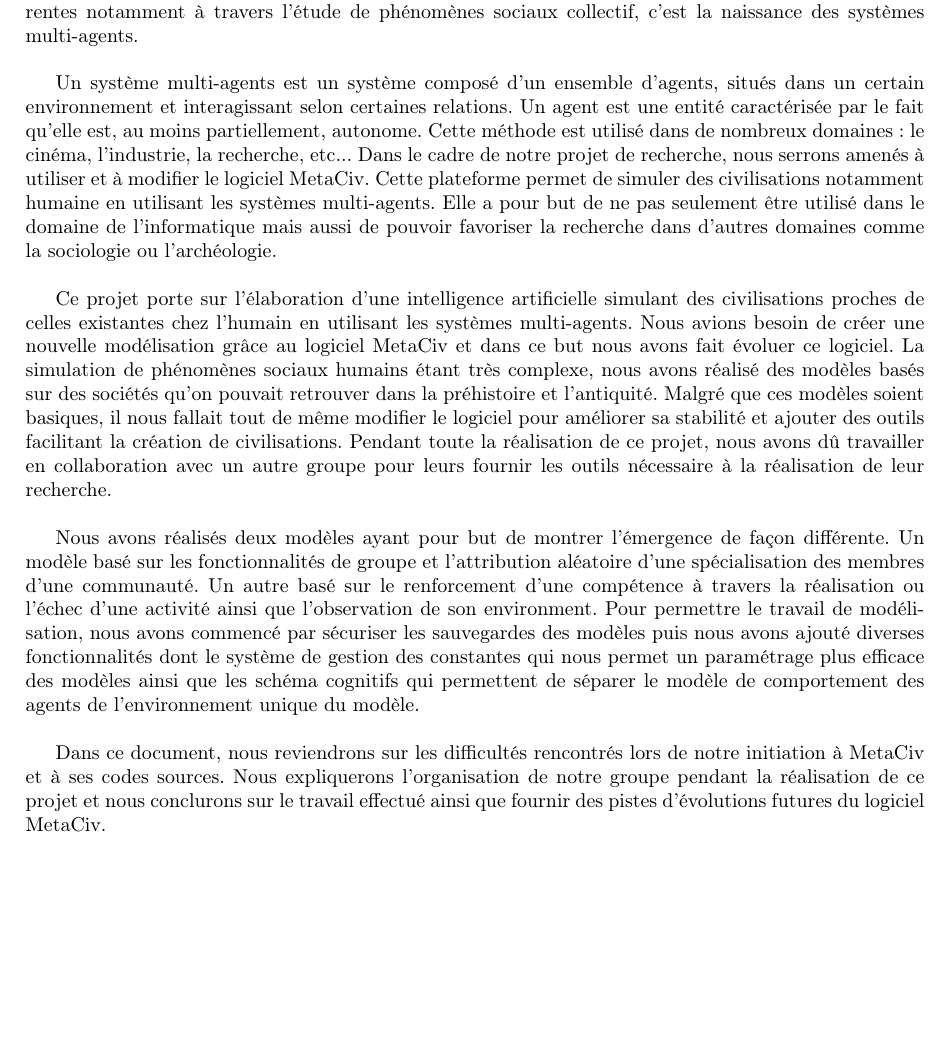
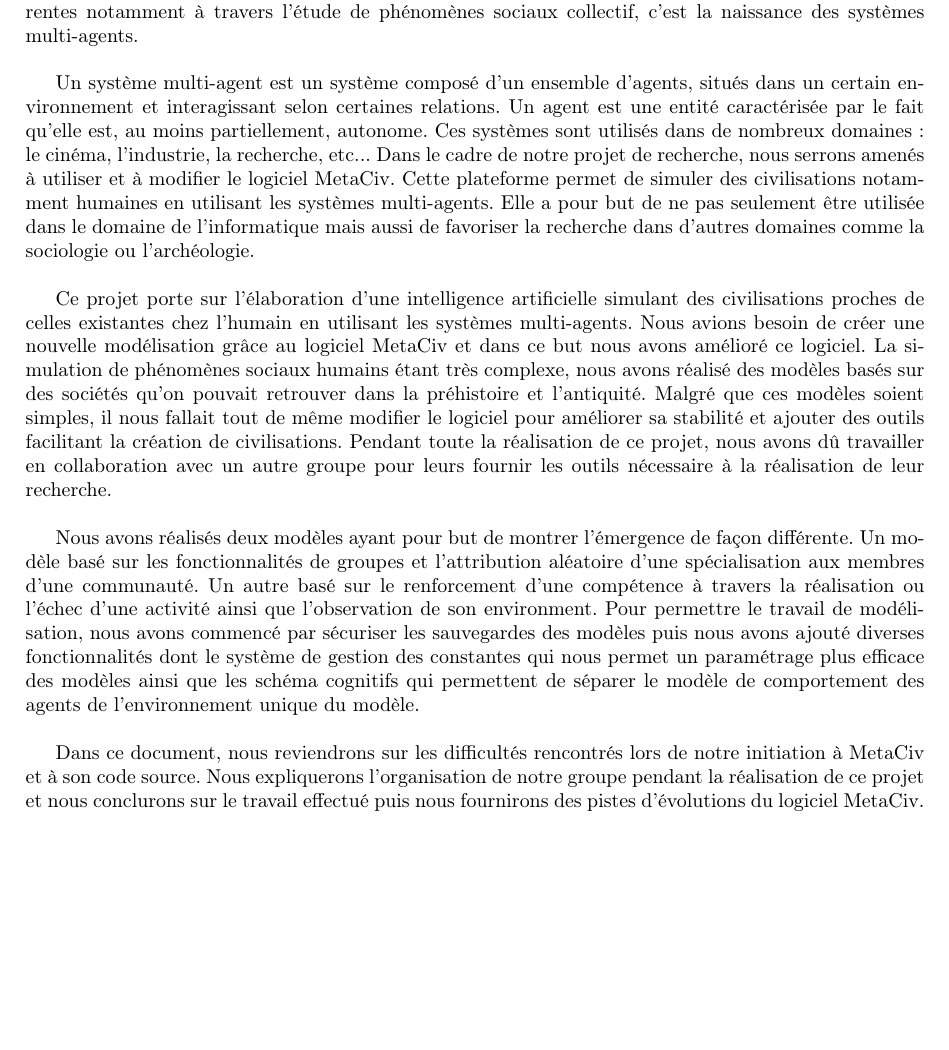
Before and after one commit to lferrand/RapportTerLatex, a LaTeX document (Rapport/TP3.0.tex): part of page 4 of 61, cut so that both start at the same text, the shorter picture padded with empty space. Compiled offline with pdfLaTeX; the source files are stored in an older character set and shown here as Unicode.

Commit message:
correction intro générale

```diff
--- a/Rapport/TP3.0.tex
+++ b/Rapport/TP3.0.tex
@@ -113,14 +113,14 @@ colorlinks=false}
 
 Par le passé, le monde de l'informatique privilégiait des intelligences artificielles centralisées. Les difficultés rencontrées par l'utilisation d'une telle méthode a engendré la recherche de solutions différentes notamment à travers l'étude de phénomènes sociaux collectif, c'est la naissance des systèmes multi-agents. \\
 
-\indent Un système multi-agents est un système composé d'un ensemble d'agents, situés dans un certain environnement et interagissant selon certaines relations. Un agent est une entité caractérisée par le fait qu'elle est, au moins partiellement, autonome. Cette méthode est utilisé dans de nombreux domaines: le cinéma, l'industrie, la recherche, etc...
-Dans le cadre de notre projet de recherche, nous serrons amenés à utiliser et à modifier le logiciel MetaCiv. Cette plateforme permet de simuler des civilisations notamment humaine en utilisant les systèmes multi-agents. Elle a pour but de ne pas seulement être utilisé dans le domaine de l'informatique mais aussi de pouvoir favoriser la recherche dans d'autres domaines comme la sociologie ou l'archéologie. \\
-
-\indent Ce projet porte sur l'élaboration d'une intelligence artificielle simulant des civilisations proches de celles existantes chez l'humain en utilisant les systèmes multi-agents. Nous avions besoin de créer une nouvelle modélisation grâce au logiciel MetaCiv et dans ce but nous avons fait évoluer ce logiciel. La simulation de phénomènes sociaux humains étant très complexe, nous avons réalisé des modèles basés sur des sociétés qu'on pouvait retrouver dans la préhistoire et l'antiquité. Malgré que ces modèles soient basiques, il nous fallait tout de même modifier le logiciel pour améliorer sa stabilité et ajouter des outils facilitant la création de civilisations. Pendant toute la réalisation de ce projet, nous avons dû travailler en collaboration avec un autre groupe pour leurs fournir les outils nécessaire à la réalisation de leur recherche. \\
-
-\indent Nous avons réalisés deux modèles ayant pour but de montrer l'émergence de façon différente. Un modèle basé sur les fonctionnalités de groupe et l'attribution aléatoire d'une spécialisation des membres d'une communauté. Un autre basé sur le renforcement d'une compétence à travers la réalisation ou l'échec d'une activité ainsi que l'observation de son environment. Pour permettre le travail de modélisation, nous avons commencé par sécuriser les sauvegardes des modèles puis nous avons ajouté diverses fonctionnalités dont le système de gestion des constantes qui nous permet un paramétrage plus efficace des modèles ainsi que les schéma cognitifs qui permettent de séparer le modèle de comportement des agents de l'environnement unique du modèle. \\
-
-\indent Dans ce document, nous reviendrons sur les difficultés rencontrés lors de notre initiation à MetaCiv et à ses codes sources. Nous expliquerons l'organisation de notre groupe pendant la réalisation de ce projet et nous conclurons sur le travail effectué ainsi que fournir des pistes d'évolutions futures du logiciel MetaCiv.
+\indent Un système multi-agent est un système composé d'un ensemble d'agents, situés dans un certain environnement et interagissant selon certaines relations. Un agent est une entité caractérisée par le fait qu'elle est, au moins partiellement, autonome. Ces systèmes sont utilisés dans de nombreux domaines: le cinéma, l'industrie, la recherche, etc...
+Dans le cadre de notre projet de recherche, nous serrons amenés à utiliser et à modifier le logiciel MetaCiv. Cette plateforme permet de simuler des civilisations notamment humaines en utilisant les systèmes multi-agents. Elle a pour but de ne pas seulement être utilisée dans le domaine de l'informatique mais aussi de favoriser la recherche dans d'autres domaines comme la sociologie ou l'archéologie. \\
+
+\indent Ce projet porte sur l'élaboration d'une intelligence artificielle simulant des civilisations proches de celles existantes chez l'humain en utilisant les systèmes multi-agents. Nous avions besoin de créer une nouvelle modélisation grâce au logiciel MetaCiv et dans ce but nous avons amélioré ce logiciel. La simulation de phénomènes sociaux humains étant très complexe, nous avons réalisé des modèles basés sur des sociétés qu'on pouvait retrouver dans la préhistoire et l'antiquité. Malgré que ces modèles soient simples, il nous fallait tout de même modifier le logiciel pour améliorer sa stabilité et ajouter des outils facilitant la création de civilisations. Pendant toute la réalisation de ce projet, nous avons dû travailler en collaboration avec un autre groupe pour leurs fournir les outils nécessaire à la réalisation de leur recherche. \\
+
+\indent Nous avons réalisés deux modèles ayant pour but de montrer l'émergence de façon différente. Un modèle basé sur les fonctionnalités de groupes et l'attribution aléatoire d'une spécialisation aux membres d'une communauté. Un autre basé sur le renforcement d'une compétence à travers la réalisation ou l'échec d'une activité ainsi que l'observation de son environment. Pour permettre le travail de modélisation, nous avons commencé par sécuriser les sauvegardes des modèles puis nous avons ajouté diverses fonctionnalités dont le système de gestion des constantes qui nous permet un paramétrage plus efficace des modèles ainsi que les schéma cognitifs qui permettent de séparer le modèle de comportement des agents de l'environnement unique du modèle. \\
+
+\indent Dans ce document, nous reviendrons sur les difficultés rencontrés lors de notre initiation à MetaCiv et à son code source. Nous expliquerons l'organisation de notre groupe pendant la réalisation de ce projet et nous conclurons sur le travail effectué puis nous fournirons des pistes d'évolutions du logiciel MetaCiv.
 
 \newpage
 \section{Présentation de la plateforme MetaCiv}
```
Also changed, not shown: Rapport/TP3.0.pdf, 3 other files.
